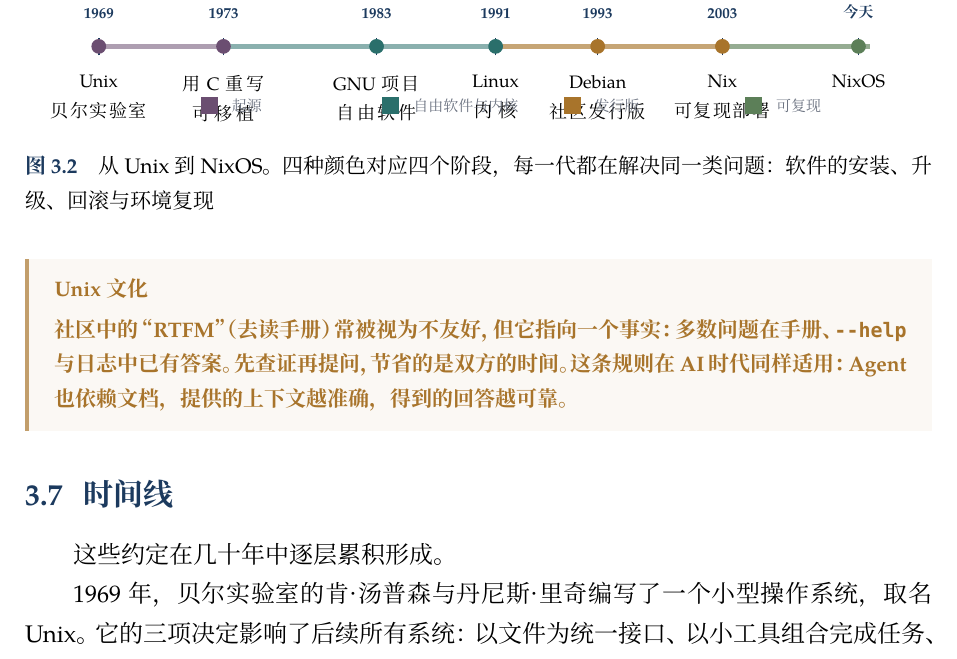
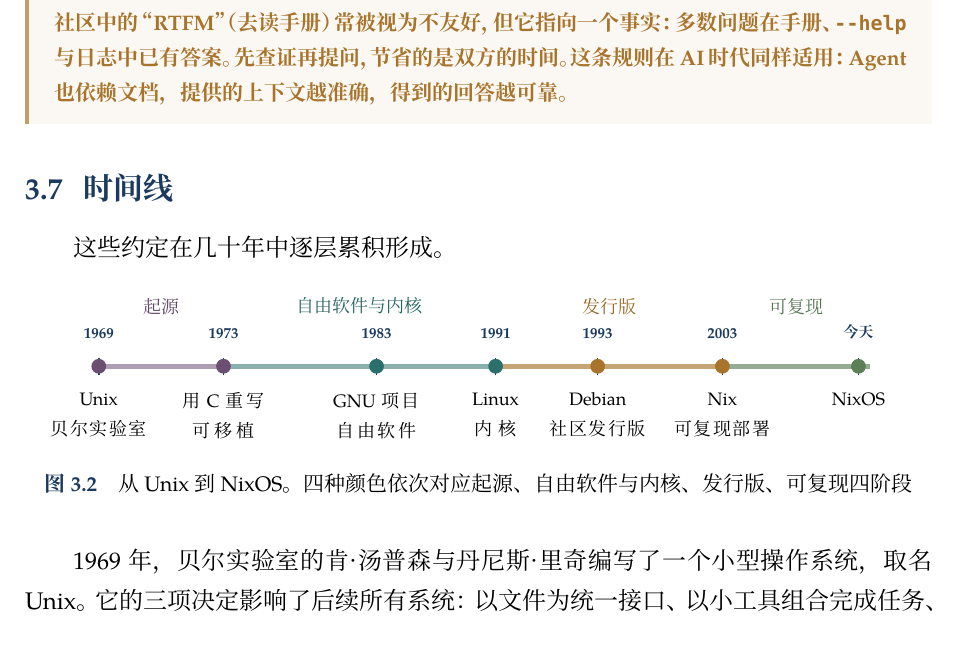
Before and after one commit to weiwen99/linux-fundamentals-nixos, a LaTeX book (main.tex, which reads chapters/ch03-unix-culture.tex): part of page 25 of 33, cut so that both start at the same text. Compiled offline with XeLaTeX; a missing font is replaced by an installed copy or a similar font; a LaTeX package or settings file that is missing is left out.

Commit message:
时间轴图：阶段名移到轴上方，图题压成一行，消除图例与节点说明的重叠

```diff
--- a/chapters/ch03-unix-culture.tex
+++ b/chapters/ch03-unix-culture.tex
@@ -208,7 +208,7 @@
 
 这些约定在几十年中逐层累积形成。
 
-\begin{figure}[htbp]
+\begin{figure}[H]
 \centering
 \begin{tikzpicture}[font=\footnotesize, x=1mm, y=1mm]
   \draw[plum!55, line width=2.4pt] (12,0) -- (34,0);
@@ -222,19 +222,19 @@
     \fill[\era] (\x,0) circle (1.3mm);
     \node[above=1.8mm, text=ink, font=\bfseries\scriptsize] at (\x,1.6) {\year};
   }
-  \node[below=2mm, align=center, text width=20mm] at (12,-1.6) {Unix\\ 贝尔实验室};
-  \node[below=2mm, align=center, text width=20mm] at (34,-1.6) {用 C 重写\\ 可移植};
-  \node[below=2mm, align=center, text width=20mm] at (61,-1.6) {GNU 项目\\ 自由软件};
-  \node[below=2mm, align=center, text width=20mm] at (82,-1.6) {Linux\\ 内核};
-  \node[below=2mm, align=center, text width=20mm] at (100,-1.6) {Debian\\ 社区发行版};
-  \node[below=2mm, align=center, text width=20mm] at (122,-1.6) {Nix\\ 可复现部署};
-  \node[below=2mm, align=center, text width=20mm] at (146,-1.6) {NixOS};
-  \foreach \i/\c/\t in {0/plum/起源, 1/teal/自由软件与内核, 2/ochre/发行版, 3/sage/可复现} {
-    \fill[\c] (30+\i*32,-9) rectangle ++(3,-3);
-    \node[right=1mm, font=\scriptsize, text=muted] at (33+\i*32,-10.5) {\t};
+  \node[below=1.6mm, align=center, text width=20mm] at (12,-1.6) {Unix\\ 贝尔实验室};
+  \node[below=1.6mm, align=center, text width=20mm] at (34,-1.6) {用 C 重写\\ 可移植};
+  \node[below=1.6mm, align=center, text width=20mm] at (61,-1.6) {GNU 项目\\ 自由软件};
+  \node[below=1.6mm, align=center, text width=20mm] at (82,-1.6) {Linux\\ 内核};
+  \node[below=1.6mm, align=center, text width=20mm] at (100,-1.6) {Debian\\ 社区发行版};
+  \node[below=1.6mm, align=center, text width=20mm] at (122,-1.6) {Nix\\ 可复现部署};
+  \node[below=1.6mm, align=center, text width=20mm] at (146,-1.6) {NixOS};
+  % 阶段名放在时间轴上方，各自对应一段颜色，避免与节点说明争同一行
+  \foreach \x/\c/\t in {23/plum/起源, 58/teal/自由软件与内核, 102/ochre/发行版, 135/sage/可复现} {
+    \node[above, font=\footnotesize, text=\c!90!black] at (\x,7.6) {\t};
   }
 \end{tikzpicture}
-\caption{从 Unix 到 NixOS。四种颜色对应四个阶段，每一代都在解决同一类问题：软件的安装、升级、回滚与环境复现}
+\caption{从 Unix 到 NixOS。四种颜色依次对应起源、自由软件与内核、发行版、可复现四阶段}
 \end{figure}
 
 1969 年，贝尔实验室的肯·汤普森与丹尼斯·里奇编写了一个小型操作系统，取名 Unix。它的三项决定影响了后续所有系统：以文件为统一接口、以小工具组合完成任务、以纯文本作为程序间的数据格式。
```
